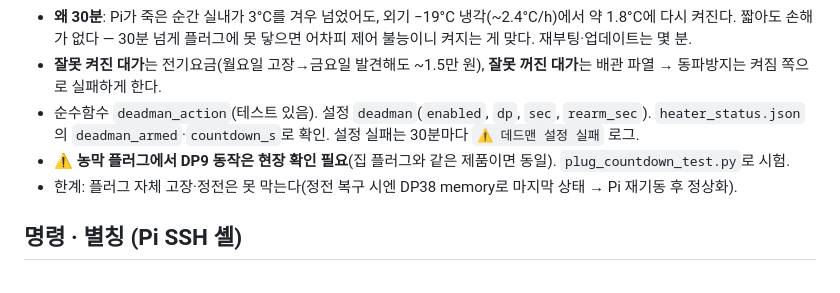
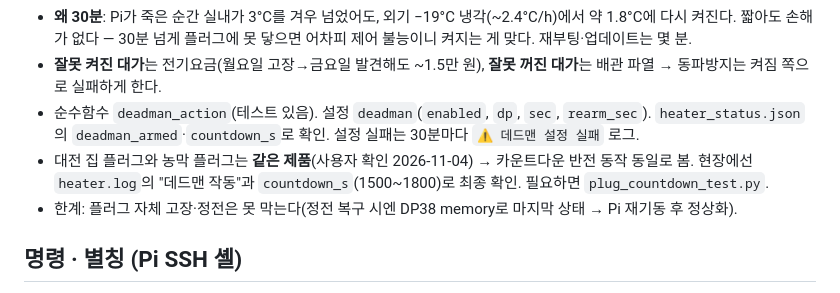
Before and after one commit to ryucheol/sc-sensors, a Markdown page: HEATER.md, the part around the change. Drawn GitHub-style.

Commit message:
문서: 집·농막 플러그 동일 제품 — 데드맨 카운트다운 동작 확인으로 반영
Co-Authored-By: Claude Opus 5.5 <noreply@anthropic.com>
Claude-Session: https://claude.ai/code/session_01VAM9mG6KVyP1VCFNhPKRce

```diff
--- a/HEATER.md
+++ b/HEATER.md
@@ -159,7 +159,7 @@ Pi가 멈추면 플러그는 마지막 상태로 굳는다. 동파모드에선
 - **왜 30분**: Pi가 죽은 순간 실내가 3°C를 겨우 넘었어도, 외기 −19°C 냉각(~2.4°C/h)에서 약 1.8°C에 다시 켜진다. 짧아도 손해가 없다 — 30분 넘게 플러그에 못 닿으면 어차피 제어 불능이니 켜지는 게 맞다. 재부팅·업데이트는 몇 분.
 - **잘못 켜진 대가**는 전기요금(월요일 고장→금요일 발견해도 ~1.5만 원), **잘못 꺼진 대가**는 배관 파열 → 동파방지는 켜짐 쪽으로 실패하게 한다.
 - 순수함수 `deadman_action`(테스트 있음). 설정 `deadman`(`enabled`, `dp`, `sec`, `rearm_sec`). `heater_status.json`의 `deadman_armed`·`countdown_s`로 확인. 설정 실패는 30분마다 `⚠ 데드맨 설정 실패` 로그.
-- ⚠ **농막 플러그에서 DP9 동작은 현장 확인 필요**(집 플러그와 같은 제품이면 동일). `plug_countdown_test.py`로 시험.
+- 대전 집 플러그와 농막 플러그는 **같은 제품**(사용자 확인 2026-11-04) → 카운트다운 반전 동작 동일로 봄. 현장에선 `heater.log`의 "데드맨 작동"과 `countdown_s`(1500~1800)로 최종 확인. 필요하면 `plug_countdown_test.py`.
 - 한계: 플러그 자체 고장·정전은 못 막는다(정전 복구 시엔 DP38 memory로 마지막 상태 → Pi 재기동 후 정상화).
 
 ## 명령 · 별칭 (Pi SSH 셸)
```
